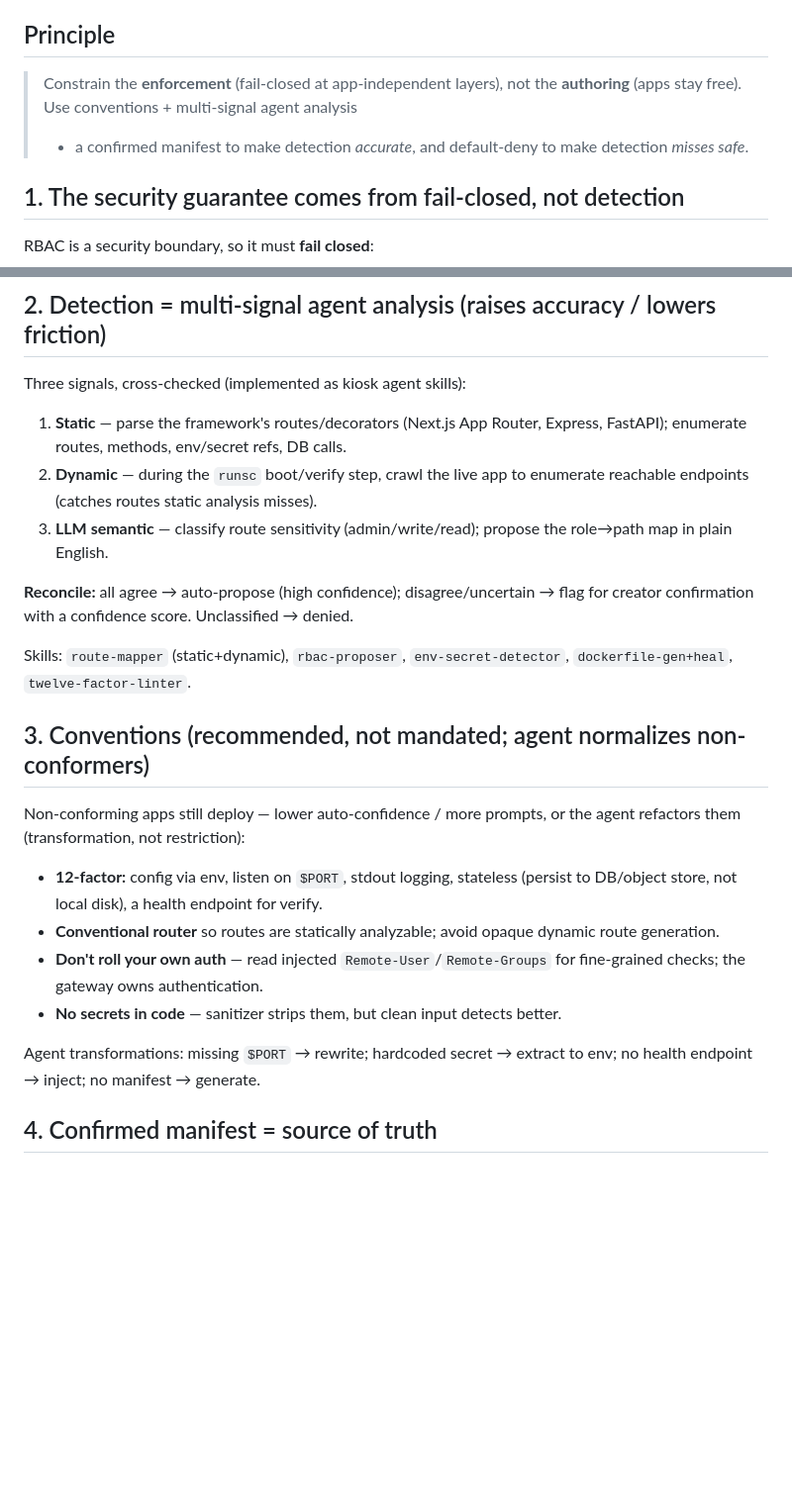
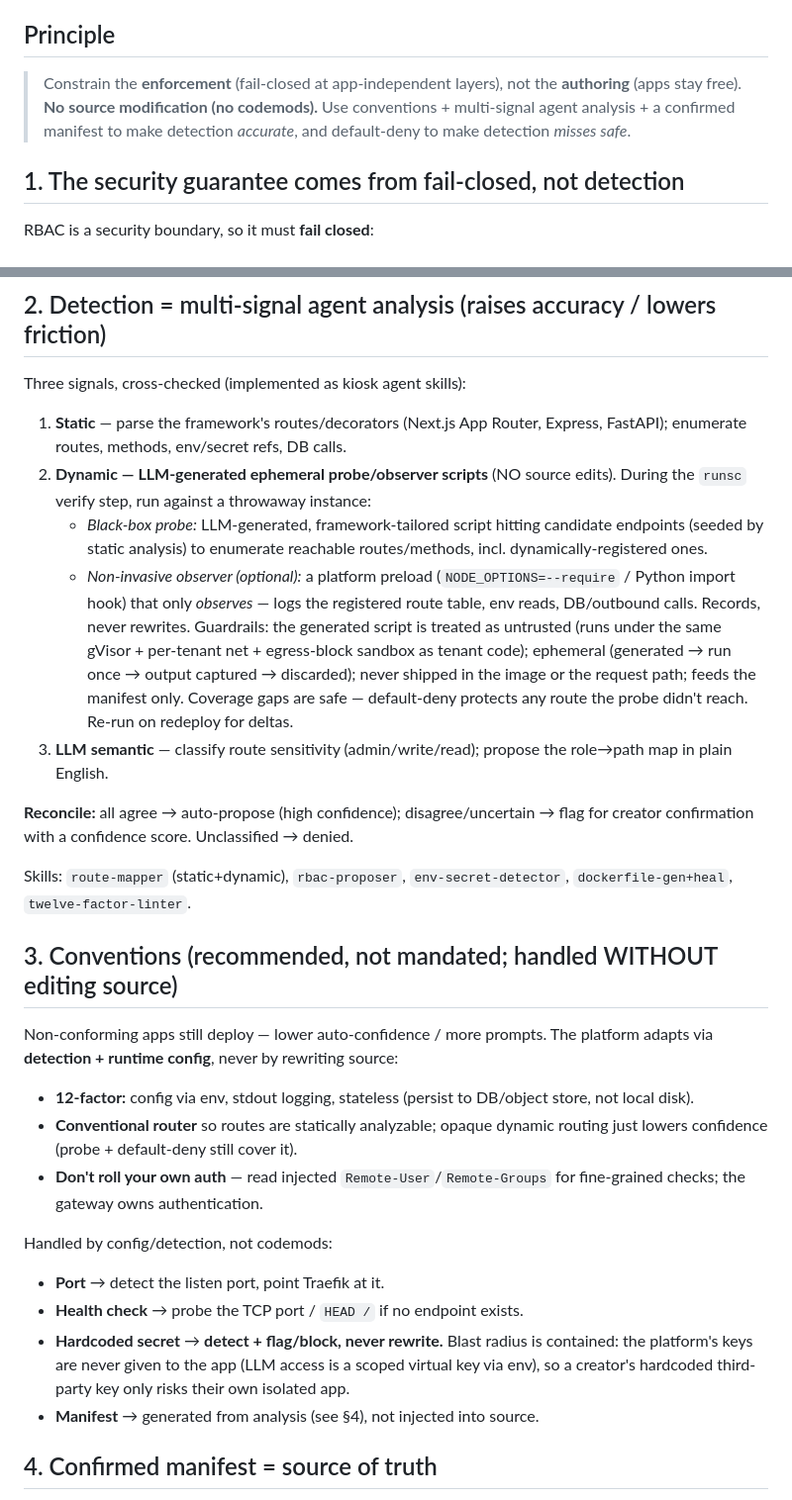
Before and after one commit to sunny-wego/dotfiles, a Markdown page: platform/docs/app-contract-and-detection.md, 2 parts joined by grey strips. Shown at 99% size. Drawn GitHub-style; blank space fills up the shorter version.

Commit message:
platform: drop codemods; dynamic discovery via LLM-generated probe scripts
Per decision to never modify creator source:
- Detection signal #2 is now LLM-generated ephemeral probe/observer scripts run
  in the throwaway runsc verify sandbox (black-box probe + optional non-invasive
  preload observer). Treated as untrusted, sandboxed, ephemeral, feeds the
  manifest only; default-deny backstops coverage gaps.
- Conventions handled by detection + runtime config, not codemods: port via
  Traefik, health via probe, manifest generated (not injected).
- Hardcoded secrets: detect + flag/block, never rewrite — blast radius contained
  since platform keys are never given to the app (scoped LLM virtual key via env).

Co-Authored-By: Claude Opus 4.8 <noreply@anthropic.com>
Claude-Session: https://claude.ai/code/session_01JRqV2cnFvUE5ydChLWNewY

```diff
--- a/platform/docs/app-contract-and-detection.md
+++ b/platform/docs/app-contract-and-detection.md
@@ -6,9 +6,9 @@ restrictions — constrain enforcement (fail-closed), not authoring.**
 
 ## Principle
 > Constrain the **enforcement** (fail-closed at app-independent layers), not the
-> **authoring** (apps stay free). Use conventions + multi-signal agent analysis
-> + a confirmed manifest to make detection *accurate*, and default-deny to make
-> detection *misses safe*.
+> **authoring** (apps stay free). **No source modification (no codemods).** Use
+> conventions + multi-signal agent analysis + a confirmed manifest to make
+> detection *accurate*, and default-deny to make detection *misses safe*.
 
 ## 1. The security guarantee comes from fail-closed, not detection
 RBAC is a security boundary, so it must **fail closed**:
@@ -22,8 +22,20 @@ RBAC is a security boundary, so it must **fail closed**:
 Three signals, cross-checked (implemented as kiosk agent skills):
 1. **Static** — parse the framework's routes/decorators (Next.js App Router,
    Express, FastAPI); enumerate routes, methods, env/secret refs, DB calls.
-2. **Dynamic** — during the `runsc` boot/verify step, crawl the live app to
-   enumerate reachable endpoints (catches routes static analysis misses).
+2. **Dynamic — LLM-generated ephemeral probe/observer scripts** (NO source edits).
+   During the `runsc` verify step, run against a throwaway instance:
+   - *Black-box probe:* LLM-generated, framework-tailored script hitting candidate
+     endpoints (seeded by static analysis) to enumerate reachable routes/methods,
+     incl. dynamically-registered ones.
+   - *Non-invasive observer (optional):* a platform preload (`NODE_OPTIONS=--require`
+     / Python import hook) that only *observes* — logs the registered route table,
+     env reads, DB/outbound calls. Records, never rewrites.
+   Guardrails: the generated script is treated as untrusted (runs under the same
+   gVisor + per-tenant net + egress-block sandbox as tenant code); ephemeral
+   (generated → run once → output captured → discarded); never shipped in the
+   image or the request path; feeds the manifest only. Coverage gaps are safe —
+   default-deny protects any route the probe didn't reach. Re-run on redeploy for
+   deltas.
 3. **LLM semantic** — classify route sensitivity (admin/write/read); propose the
    role→path map in plain English.
 
@@ -33,19 +45,24 @@ flag for creator confirmation with a confidence score. Unclassified → denied.
 Skills: `route-mapper` (static+dynamic), `rbac-proposer`, `env-secret-detector`,
 `dockerfile-gen+heal`, `twelve-factor-linter`.
 
-## 3. Conventions (recommended, not mandated; agent normalizes non-conformers)
-Non-conforming apps still deploy — lower auto-confidence / more prompts, or the
-agent refactors them (transformation, not restriction):
-- **12-factor:** config via env, listen on `$PORT`, stdout logging, stateless
-  (persist to DB/object store, not local disk), a health endpoint for verify.
-- **Conventional router** so routes are statically analyzable; avoid opaque
-  dynamic route generation.
+## 3. Conventions (recommended, not mandated; handled WITHOUT editing source)
+Non-conforming apps still deploy — lower auto-confidence / more prompts. The
+platform adapts via **detection + runtime config**, never by rewriting source:
+- **12-factor:** config via env, stdout logging, stateless (persist to DB/object
+  store, not local disk).
+- **Conventional router** so routes are statically analyzable; opaque dynamic
+  routing just lowers confidence (probe + default-deny still cover it).
 - **Don't roll your own auth** — read injected `Remote-User`/`Remote-Groups` for
   fine-grained checks; the gateway owns authentication.
-- **No secrets in code** — sanitizer strips them, but clean input detects better.
 
-Agent transformations: missing `$PORT` → rewrite; hardcoded secret → extract to
-env; no health endpoint → inject; no manifest → generate.
+Handled by config/detection, not codemods:
+- **Port** → detect the listen port, point Traefik at it.
+- **Health check** → probe the TCP port / `HEAD /` if no endpoint exists.
+- **Hardcoded secret** → **detect + flag/block, never rewrite.** Blast radius is
+  contained: the platform's keys are never given to the app (LLM access is a
+  scoped virtual key via env), so a creator's hardcoded third-party key only
+  risks their own isolated app.
+- **Manifest** → generated from analysis (see §4), not injected into source.
 
 ## 4. Confirmed manifest = source of truth
 Analysis distills into a generated **manifest** (routes, role→path rules, port,
```
